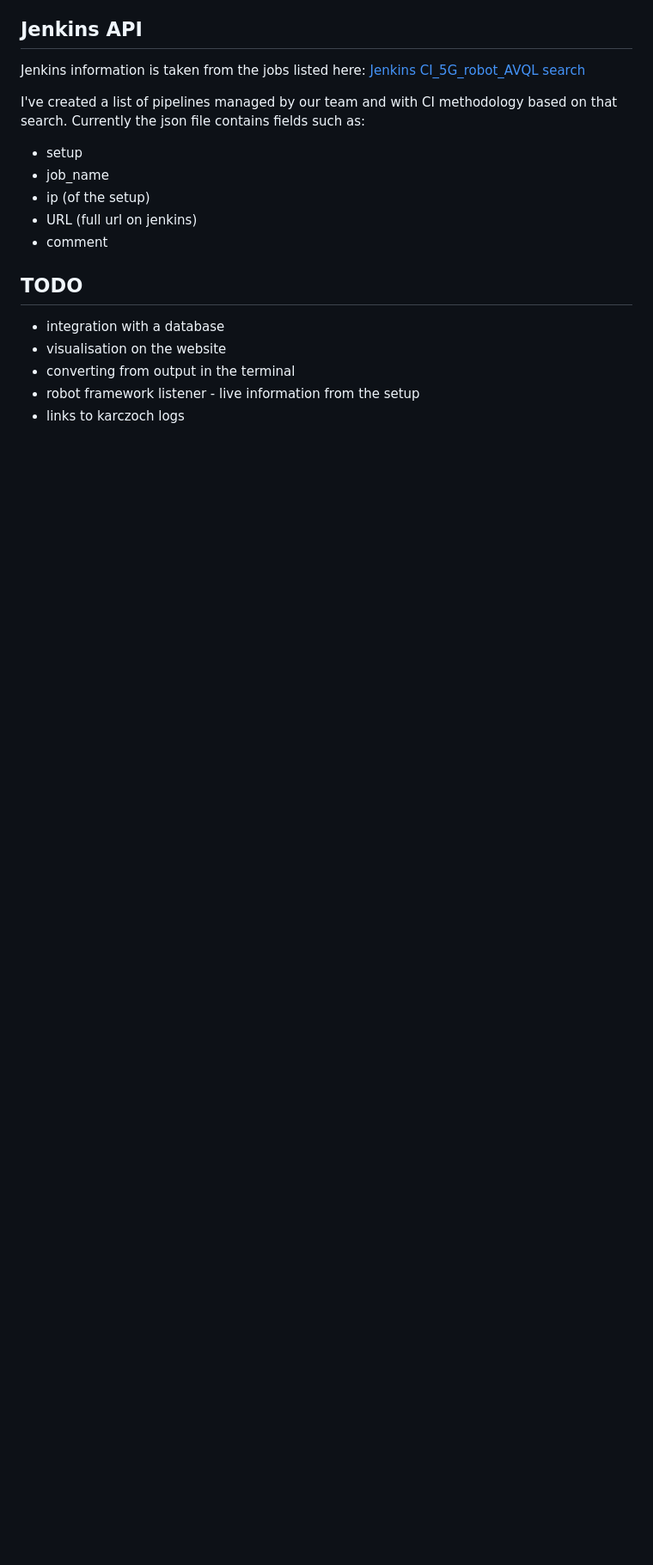
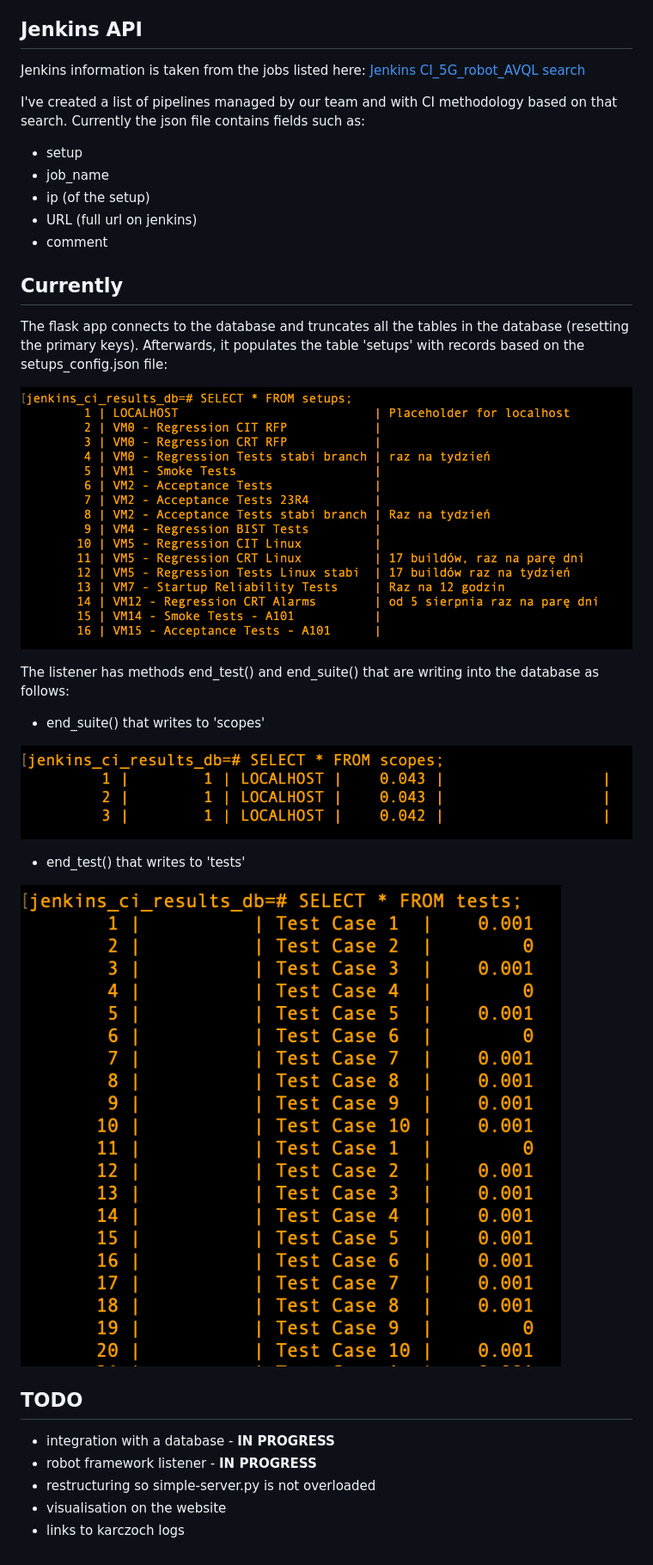
Before and after one commit to piotrsuchy/jenkins-ci-results-website, a Markdown page: README.md, the part around the change. Shown: that part at 86% size. Drawn GitHub-style; pictures changed too: media/scopes_table.png (added), media/setups_table.png (added), media/tests_table.png (added); blank space fills up the shorter version.

Commit message:
Updated README with db writes examples

```diff
--- a/README.md
+++ b/README.md
@@ -39,10 +39,27 @@ Currently the json file contains fields such as:
 - URL (full url on jenkins)
 - comment
 
+## Currently
+
+The flask app connects to the database and truncates all the tables in the database (resetting the primary keys).
+Afterwards, it populates the table 'setups' with records based on the setups_config.json file:
+
+![setups table](media/setups_table.png)
+
+The listener has methods end_test() and end_suite() that are writing into the database as follows:
+
+- end_suite() that writes to 'scopes'
+
+![scopes table](media/scopes_table.png)
+
+- end_test() that writes to 'tests'
+
+![tests table](media/tests_table.png)
+
 ## TODO
 
-- integration with a database
+- integration with a database - **IN PROGRESS**
+- robot framework listener - **IN PROGRESS**
+- restructuring so simple-server.py is not overloaded
 - visualisation on the website
-- converting from output in the terminal
-- robot framework listener - live information from the setup
 - links to karczoch logs
```
